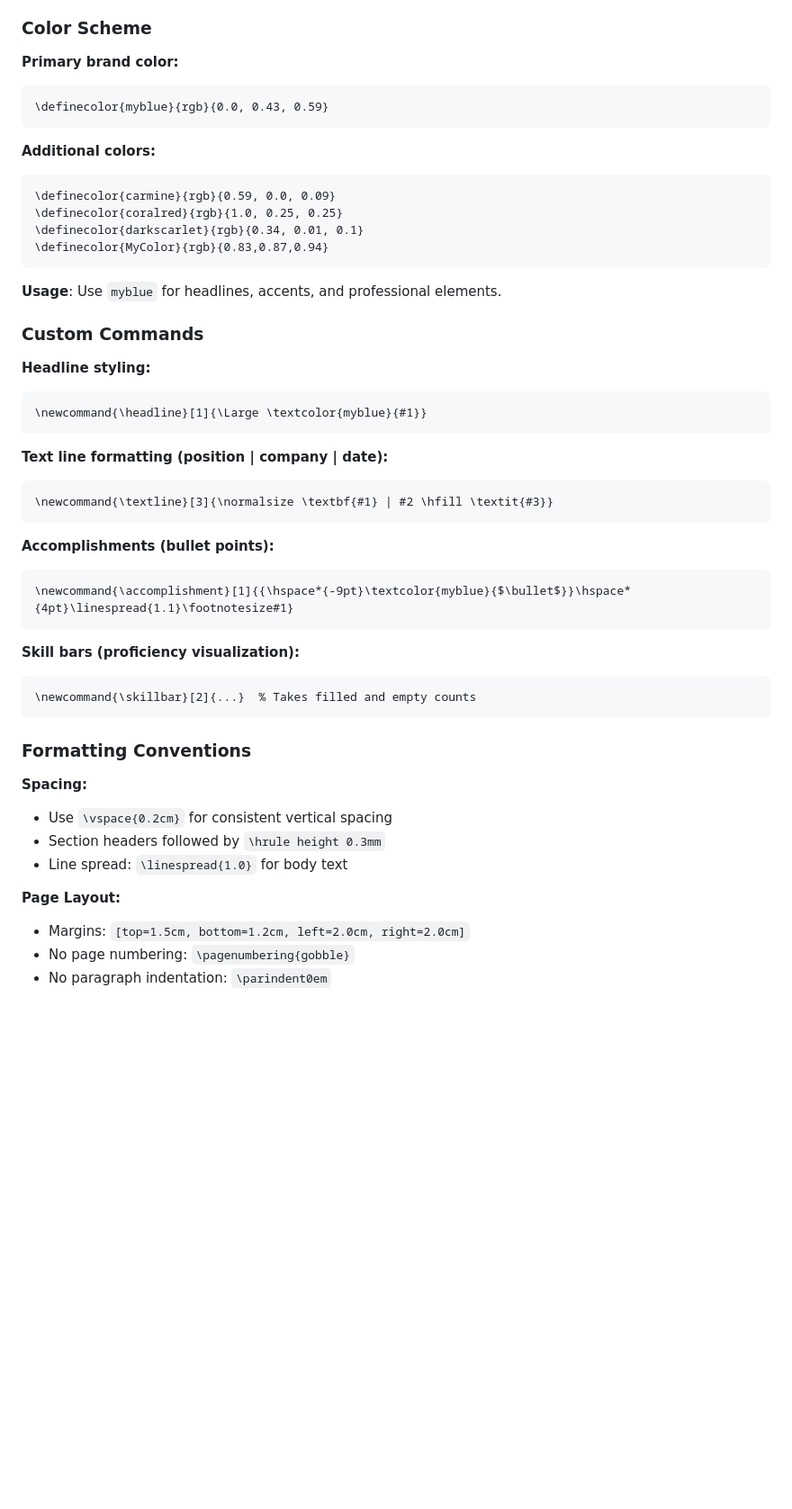
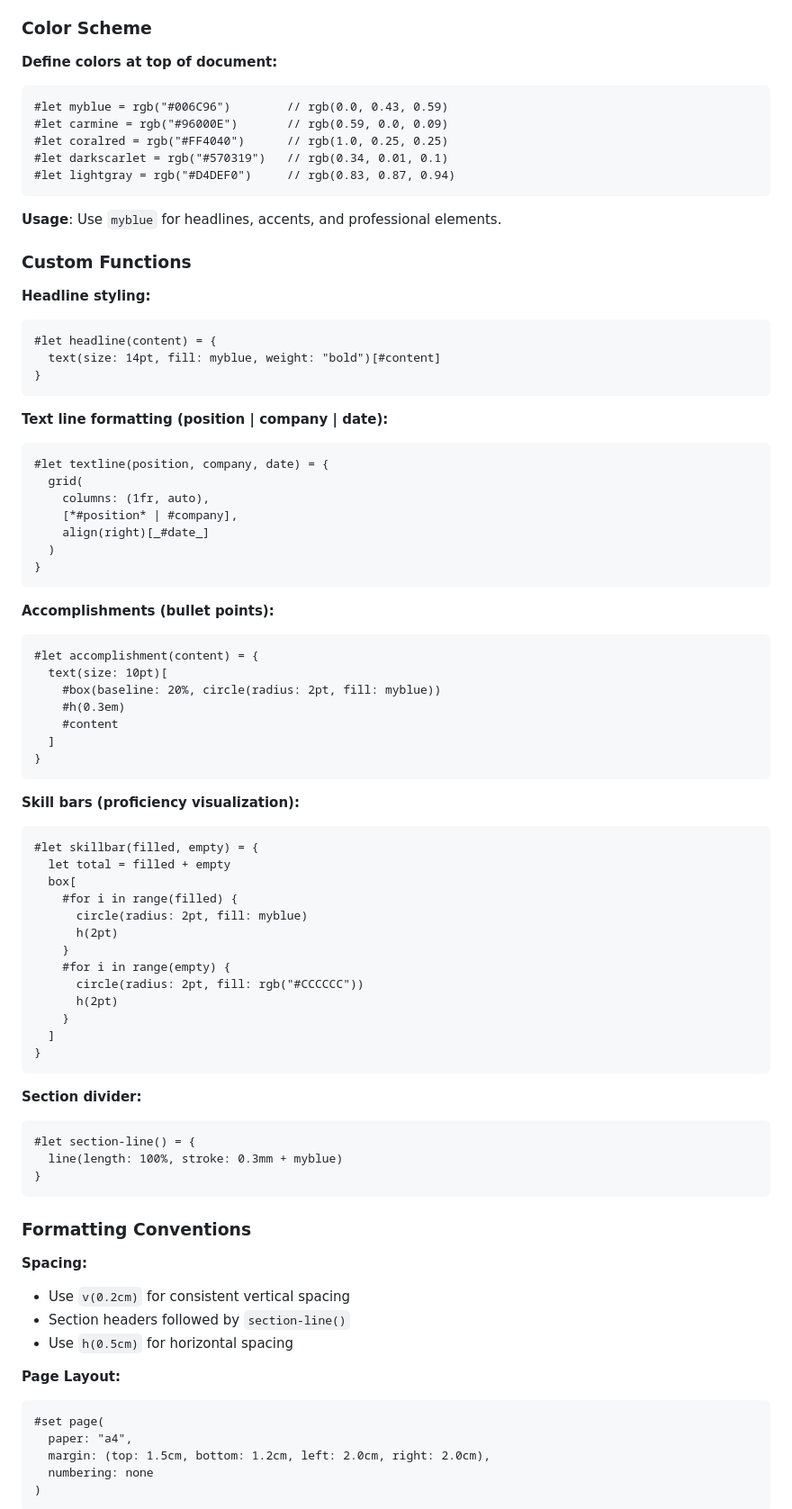
Before and after one commit to rogvid/recv, a Markdown page: AGENTS.md, the part around one of its changes. Shown at 90% size. Rendered like a GitHub page; blank space fills up the shorter version.

````diff
--- a/AGENTS.md
+++ b/AGENTS.md
@@ -80,52 +87,85 @@ aspell --mode=tex check CV.tex
 
 ### Color Scheme
 
-**Primary brand color:**
-```latex
-\definecolor{myblue}{rgb}{0.0, 0.43, 0.59}
-```
-
-**Additional colors:**
-```latex
-\definecolor{carmine}{rgb}{0.59, 0.0, 0.09}
-\definecolor{coralred}{rgb}{1.0, 0.25, 0.25}
-\definecolor{darkscarlet}{rgb}{0.34, 0.01, 0.1}
-\definecolor{MyColor}{rgb}{0.83,0.87,0.94}
+**Define colors at top of document:**
+```typst
+#let myblue = rgb("#006C96")        // rgb(0.0, 0.43, 0.59)
+#let carmine = rgb("#96000E")       // rgb(0.59, 0.0, 0.09)
+#let coralred = rgb("#FF4040")      // rgb(1.0, 0.25, 0.25)
+#let darkscarlet = rgb("#570319")   // rgb(0.34, 0.01, 0.1)
+#let lightgray = rgb("#D4DEF0")     // rgb(0.83, 0.87, 0.94)
 ```
 
 **Usage**: Use `myblue` for headlines, accents, and professional elements.
 
-### Custom Commands
+### Custom Functions
 
 **Headline styling:**
-```latex
-\newcommand{\headline}[1]{\Large \textcolor{myblue}{#1}}
+```typst
+#let headline(content) = {
+  text(size: 14pt, fill: myblue, weight: "bold")[#content]
+}
 ```
 
 **Text line formatting (position | company | date):**
-```latex
-\newcommand{\textline}[3]{\normalsize \textbf{#1} | #2 \hfill \textit{#3}}
+```typst
+#let textline(position, company, date) = {
+  grid(
+    columns: (1fr, auto),
+    [*#position* | #company],
+    align(right)[_#date_]
+  )
+}
 ```
 
 **Accomplishments (bullet points):**
-```latex
-\newcommand{\accomplishment}[1]{{\hspace*{-9pt}\textcolor{myblue}{$\bullet$}}\hspace*{4pt}\linespread{1.1}\footnotesize#1}
+```typst
+#let accomplishment(content) = {
+  text(size: 10pt)[
+    #box(baseline: 20%, circle(radius: 2pt, fill: myblue))
+    #h(0.3em)
+    #content
+  ]
+}
 ```
 
 **Skill bars (proficiency visualization):**
-```latex
-\newcommand{\skillbar}[2]{...}  % Takes filled and empty counts
+```typst
+#let skillbar(filled, empty) = {
+  let total = filled + empty
+  box[
+    #for i in range(filled) {
+      circle(radius: 2pt, fill: myblue)
+      h(2pt)
+    }
+    #for i in range(empty) {
+      circle(radius: 2pt, fill: rgb("#CCCCCC"))
+      h(2pt)
+    }
+  ]
+}
+```
+
+**Section divider:**
+```typst
+#let section-line() = {
+  line(length: 100%, stroke: 0.3mm + myblue)
+}
 ```
 
 ### Formatting Conventions
 
 **Spacing:**
-- Use `\vspace{0.2cm}` for consistent vertical spacing
-- Section headers followed by `\hrule height 0.3mm`
-- Line spread: `\linespread{1.0}` for body text
+- Use `v(0.2cm)` for consistent vertical spacing
+- Section headers followed by `section-line()`
+- Use `h(0.5cm)` for horizontal spacing
 
 **Page Layout:**
-- Margins: `[top=1.5cm, bottom=1.2cm, left=2.0cm, right=2.0cm]`
-- No page numbering: `\pagenumbering{gobble}`
-- No paragraph indentation: `\parindent0em`
+```typst
+#set page(
+  paper: "a4",
+  margin: (top: 1.5cm, bottom: 1.2cm, left: 2.0cm, right: 2.0cm),
+  numbering: none
+)
+```
 
````
Also changed, not shown: other parts of AGENTS.md (+227 -115 lines).
